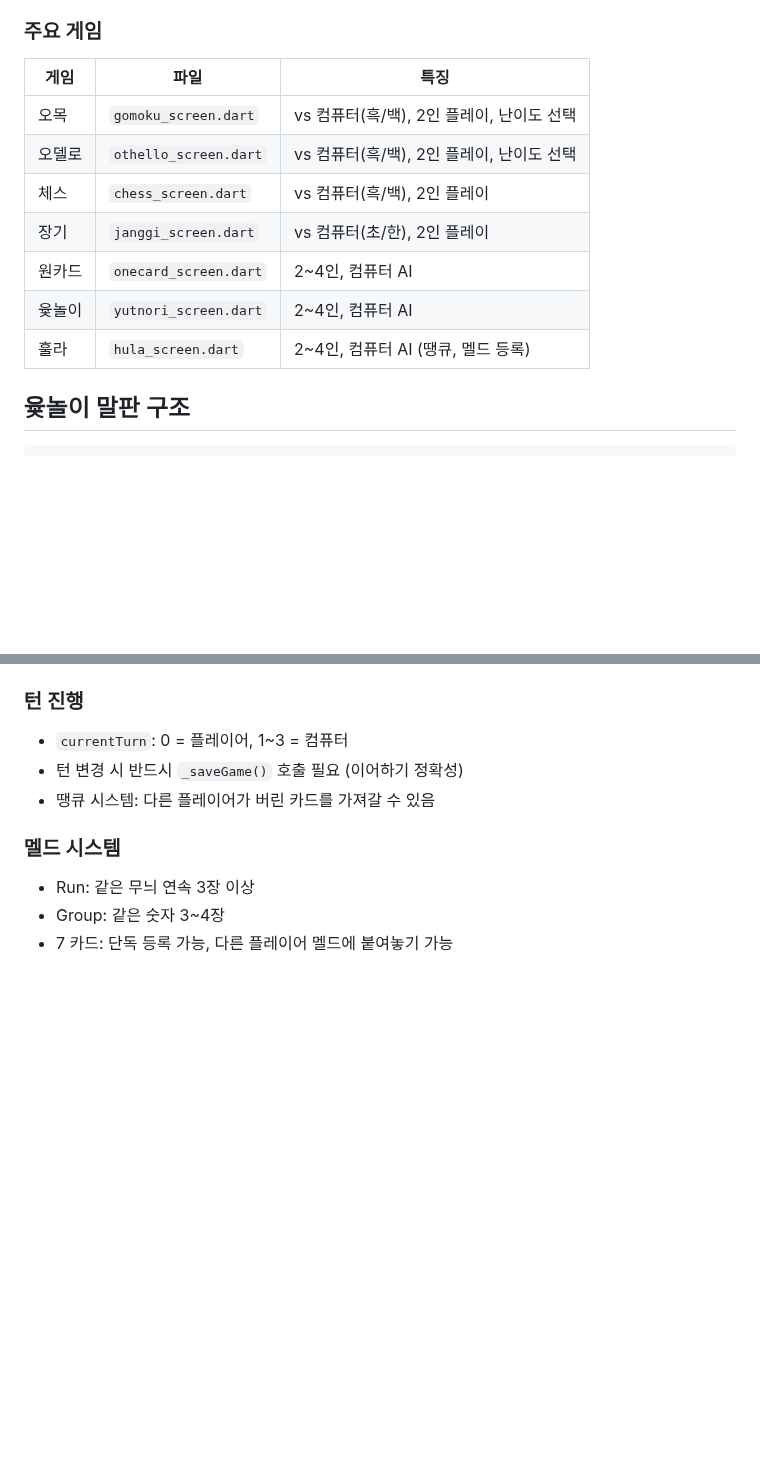
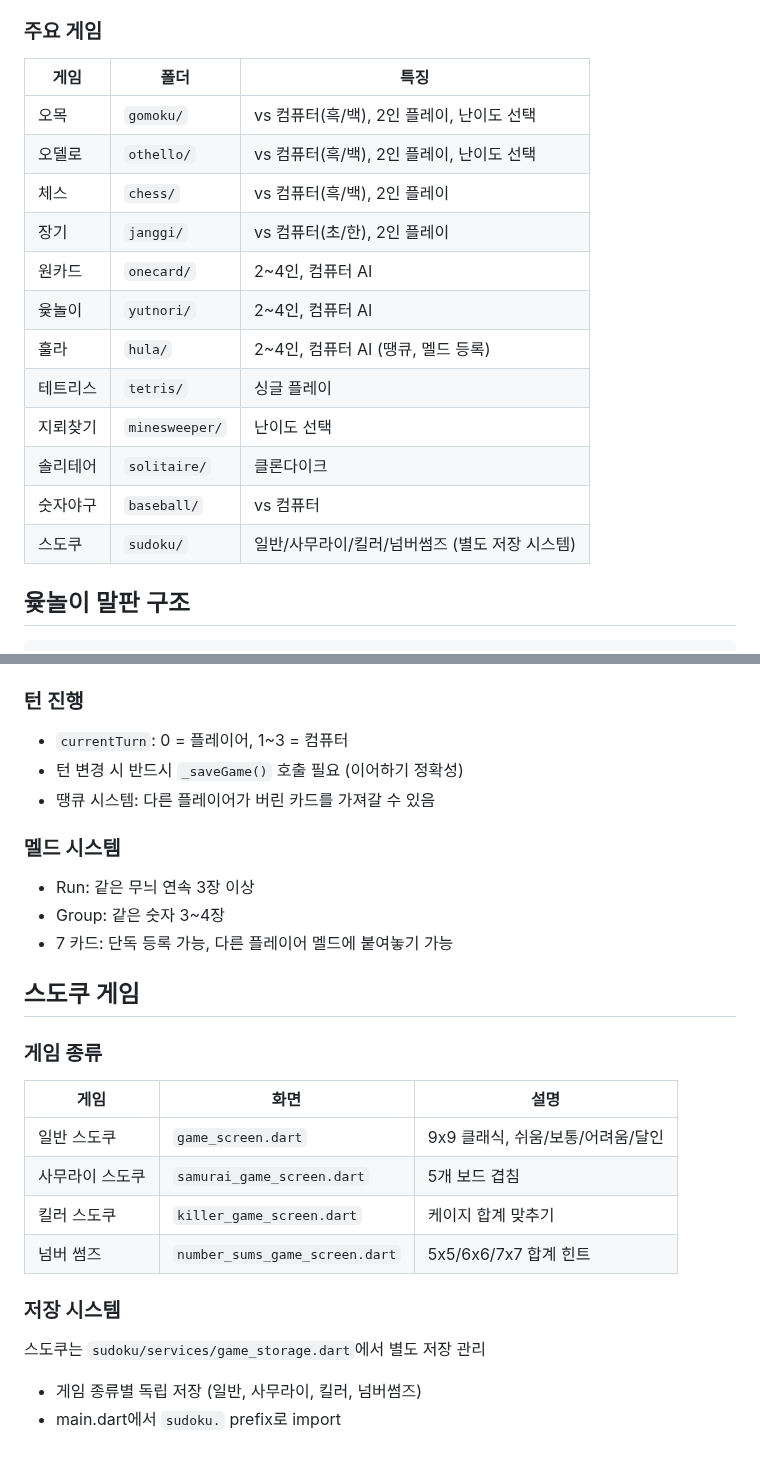
Before and after one commit to mhpark03/games, a Markdown page: CLAUDE.md, 2 parts joined by grey strips. Rendered like a GitHub page; blank space fills up the shorter version.

Commit message:
CLAUDE.md 업데이트: 전체 게임 목록 및 스도쿠 섹션 추가
🤖 Generated with [Claude Code](https://claude.com/claude-code)

Co-Authored-By: Claude Opus 4.5 <noreply@anthropic.com>

```diff
--- a/CLAUDE.md
+++ b/CLAUDE.md
@@ -43,15 +43,20 @@ flutter analyze
 - 컴퓨터 AI는 각 게임 화면 내에 구현
 
 ### 주요 게임
-| 게임 | 파일 | 특징 |
+| 게임 | 폴더 | 특징 |
 |------|------|------|
-| 오목 | `gomoku_screen.dart` | vs 컴퓨터(흑/백), 2인 플레이, 난이도 선택 |
-| 오델로 | `othello_screen.dart` | vs 컴퓨터(흑/백), 2인 플레이, 난이도 선택 |
-| 체스 | `chess_screen.dart` | vs 컴퓨터(흑/백), 2인 플레이 |
-| 장기 | `janggi_screen.dart` | vs 컴퓨터(초/한), 2인 플레이 |
-| 원카드 | `onecard_screen.dart` | 2~4인, 컴퓨터 AI |
-| 윷놀이 | `yutnori_screen.dart` | 2~4인, 컴퓨터 AI |
-| 훌라 | `hula_screen.dart` | 2~4인, 컴퓨터 AI (땡큐, 멜드 등록) |
+| 오목 | `gomoku/` | vs 컴퓨터(흑/백), 2인 플레이, 난이도 선택 |
+| 오델로 | `othello/` | vs 컴퓨터(흑/백), 2인 플레이, 난이도 선택 |
+| 체스 | `chess/` | vs 컴퓨터(흑/백), 2인 플레이 |
+| 장기 | `janggi/` | vs 컴퓨터(초/한), 2인 플레이 |
+| 원카드 | `onecard/` | 2~4인, 컴퓨터 AI |
+| 윷놀이 | `yutnori/` | 2~4인, 컴퓨터 AI |
+| 훌라 | `hula/` | 2~4인, 컴퓨터 AI (땡큐, 멜드 등록) |
+| 테트리스 | `tetris/` | 싱글 플레이 |
+| 지뢰찾기 | `minesweeper/` | 난이도 선택 |
+| 솔리테어 | `solitaire/` | 클론다이크 |
+| 숫자야구 | `baseball/` | vs 컴퓨터 |
+| 스도쿠 | `sudoku/` | 일반/사무라이/킬러/넘버썸즈 (별도 저장 시스템) |
 
 ## 윷놀이 말판 구조
 
@@ -163,3 +168,18 @@ flutter analyze
 - Run: 같은 무늬 연속 3장 이상
 - Group: 같은 숫자 3~4장
 - 7 카드: 단독 등록 가능, 다른 플레이어 멜드에 붙여놓기 가능
+
+## 스도쿠 게임
+
+### 게임 종류
+| 게임 | 화면 | 설명 |
+|------|------|------|
+| 일반 스도쿠 | `game_screen.dart` | 9x9 클래식, 쉬움/보통/어려움/달인 |
+| 사무라이 스도쿠 | `samurai_game_screen.dart` | 5개 보드 겹침 |
+| 킬러 스도쿠 | `killer_game_screen.dart` | 케이지 합계 맞추기 |
+| 넘버 썸즈 | `number_sums_game_screen.dart` | 5x5/6x6/7x7 합계 힌트 |
+
+### 저장 시스템
+스도쿠는 `sudoku/services/game_storage.dart`에서 별도 저장 관리
+- 게임 종류별 독립 저장 (일반, 사무라이, 킬러, 넘버썸즈)
+- main.dart에서 `sudoku.` prefix로 import
```
